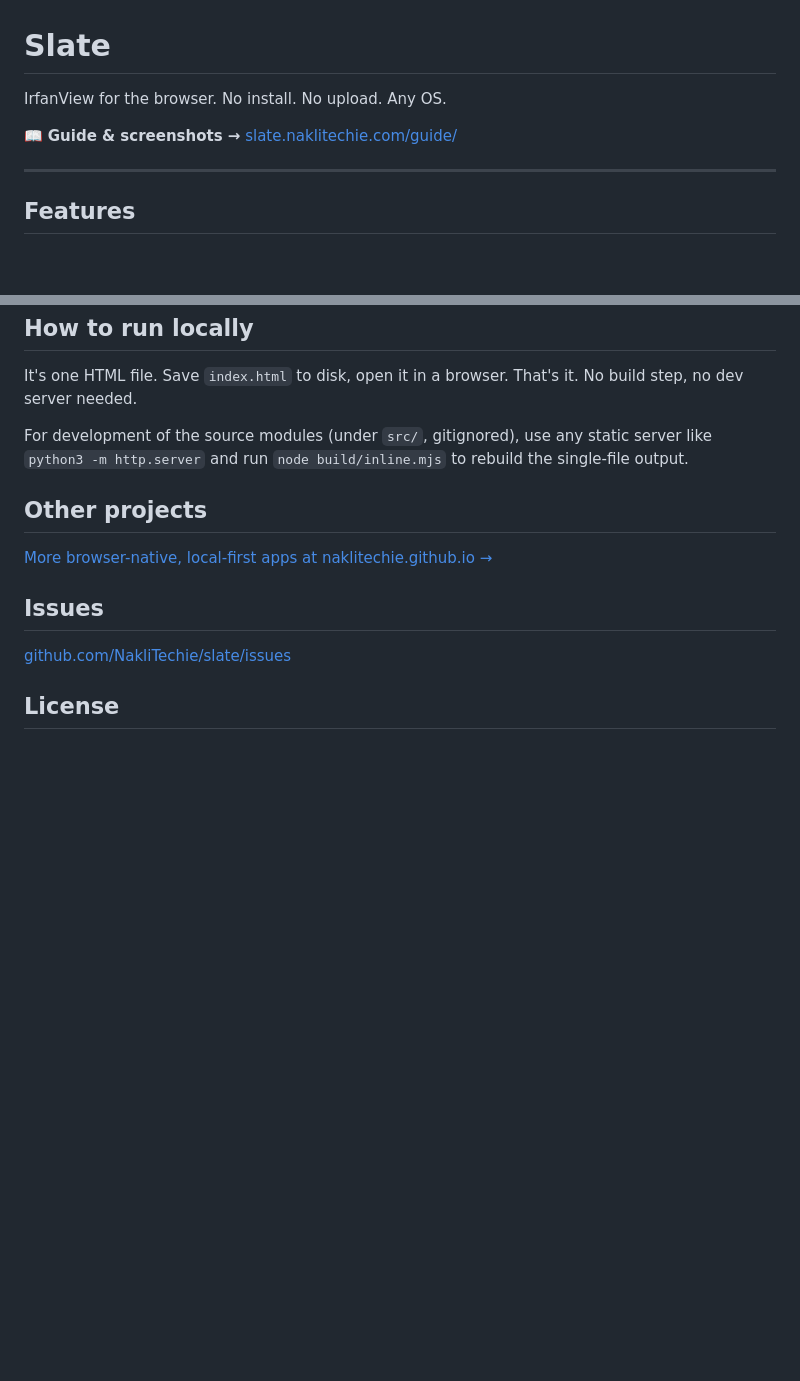
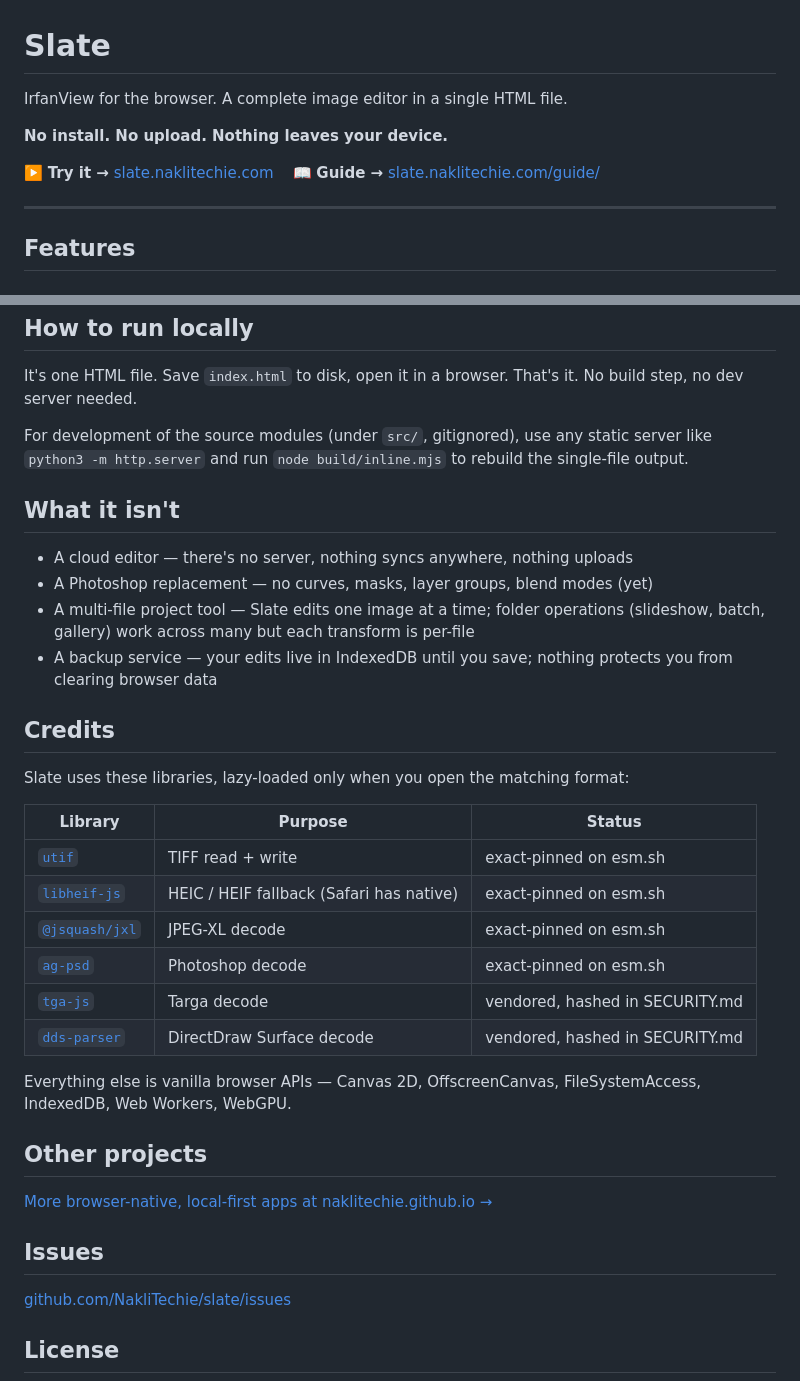
Before and after one commit to NakliTechie/slate, a Markdown page: README.md, 2 parts joined by grey strips. Drawn GitHub-style; blank space fills up the shorter version.

Commit message:
README: clearer top-line CTA, what-it-isn't section, library credits
- Tighten intro line — "A complete image editor in a single HTML file"
- Add a Try-it link alongside the existing Guide link, both prominent
  near the top
- New "What it isn't" section to set expectations: not a cloud editor,
  not a Photoshop replacement, not a backup service
- New "Credits" table listing the six external libraries with their
  pin status (exact-pinned on esm.sh vs vendored + hashed) — pointing
  back to SECURITY.md for the supply-chain rationale

No feature changes; just sharpens the README so a first-time visitor
gets the pitch + the limitations + the dependency model in 30 seconds.

```diff
--- a/README.md
+++ b/README.md
@@ -1,8 +1,11 @@
 # Slate
 
-IrfanView for the browser. No install. No upload. Any OS.
+IrfanView for the browser. A complete image editor in a single HTML file.
 
-📖 **Guide & screenshots →** [slate.naklitechie.com/guide/](https://slate.naklitechie.com/guide/)
+**No install. No upload. Nothing leaves your device.**
+
+▶️ **Try it →** [slate.naklitechie.com](https://slate.naklitechie.com/)
+&nbsp;&nbsp; 📖 **Guide →** [slate.naklitechie.com/guide/](https://slate.naklitechie.com/guide/)
 
 ---
 
@@ -68,6 +71,28 @@ It's one HTML file. Save `index.html` to disk, open it in a browser. That's it.
 
 For development of the source modules (under `src/`, gitignored), use any static server like `python3 -m http.server` and run `node build/inline.mjs` to rebuild the single-file output.
 
+## What it isn't
+
+- A cloud editor — there's no server, nothing syncs anywhere, nothing uploads
+- A Photoshop replacement — no curves, masks, layer groups, blend modes (yet)
+- A multi-file project tool — Slate edits one image at a time; folder operations (slideshow, batch, gallery) work across many but each transform is per-file
+- A backup service — your edits live in IndexedDB until you save; nothing protects you from clearing browser data
+
+## Credits
+
+Slate uses these libraries, lazy-loaded only when you open the matching format:
+
+| Library | Purpose | Status |
+|---|---|---|
+| [`utif`](https://www.npmjs.com/package/utif) | TIFF read + write | exact-pinned on esm.sh |
+| [`libheif-js`](https://www.npmjs.com/package/libheif-js) | HEIC / HEIF fallback (Safari has native) | exact-pinned on esm.sh |
+| [`@jsquash/jxl`](https://www.npmjs.com/package/@jsquash/jxl) | JPEG-XL decode | exact-pinned on esm.sh |
+| [`ag-psd`](https://www.npmjs.com/package/ag-psd) | Photoshop decode | exact-pinned on esm.sh |
+| [`tga-js`](https://www.npmjs.com/package/tga-js) | Targa decode | vendored, hashed in SECURITY.md |
+| [`dds-parser`](https://www.npmjs.com/package/dds-parser) | DirectDraw Surface decode | vendored, hashed in SECURITY.md |
+
+Everything else is vanilla browser APIs — Canvas 2D, OffscreenCanvas, FileSystemAccess, IndexedDB, Web Workers, WebGPU.
+
 ## Other projects
 
 [More browser-native, local-first apps at naklitechie.github.io →](https://naklitechie.github.io/)
```
